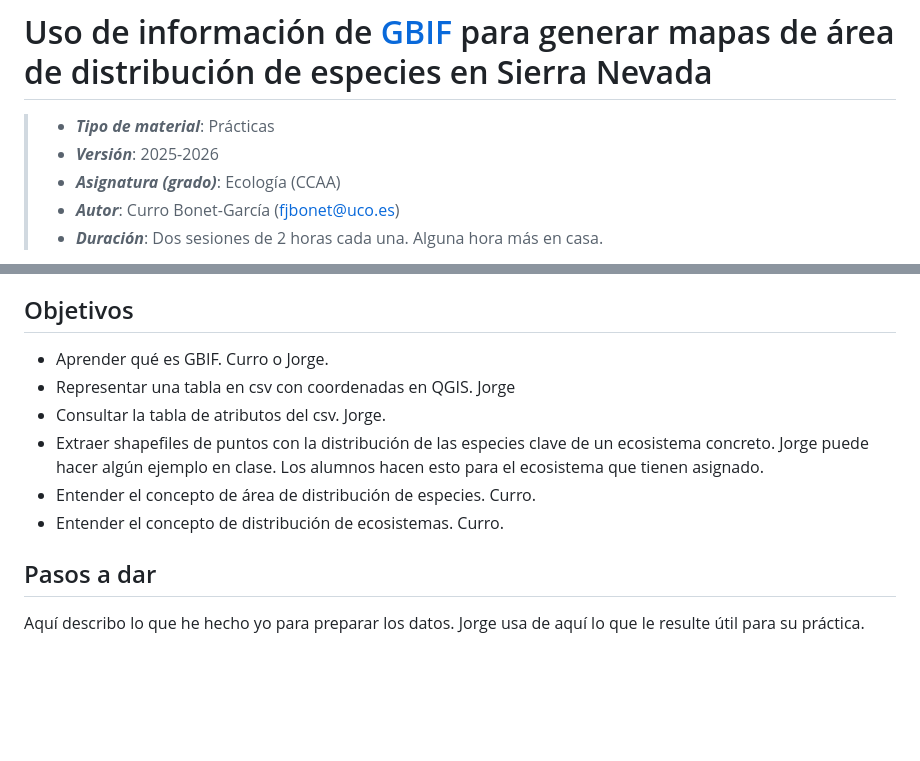
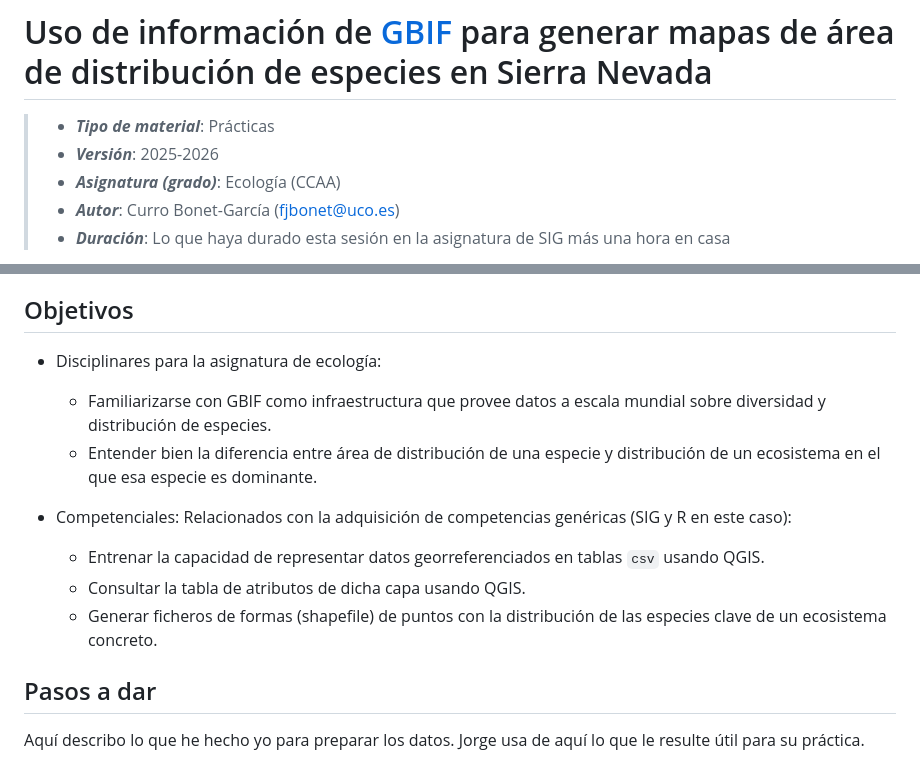
Before and after one commit to aprendiendo-cosas/P_area_distribucion_especies_ecologia_sig_ccaa, a Markdown page: guion_area_distribucion.md, 2 parts joined by grey strips. GitHub-like rendering; blank space fills up the shorter version.

```diff
--- a/guion_area_distribucion.md
+++ b/guion_area_distribucion.md
@@ -6,5 +6,5 @@
 > + **_Versión_**: 2025-2026
 > + **_Asignatura (grado)_**: Ecología (CCAA)
 > + **_Autor_**: Curro Bonet-García (fjbonet@uco.es)
-> + **_Duración_**: Dos sesiones de 2 horas cada una. Alguna hora más en casa.
+> + **_Duración_**: Lo que haya durado esta sesión en la asignatura de SIG más una hora en casa
 
@@ -42,12 +42,15 @@ Además de incluir los mapas de las especies que te correspondan, deberás de in
 
 ## Objetivos
 
-- Aprender qué es GBIF. Curro o Jorge.
-- Representar una tabla en csv con coordenadas en QGIS. Jorge
-- Consultar la tabla de atributos del csv. Jorge.
-- Extraer shapefiles de puntos con la distribución de las especies clave de un ecosistema concreto. Jorge puede hacer algún ejemplo en clase. Los alumnos hacen esto para el ecosistema que tienen asignado.
-- Entender el concepto de área de distribución de especies. Curro.
-- Entender el concepto de distribución de ecosistemas. Curro.
+- Disciplinares para la asignatura de ecología:
+  - Familiarizarse con GBIF como infraestructura que provee datos a escala mundial sobre diversidad y distribución de especies.
+  - Entender bien la diferencia entre área de distribución de una especie y distribución de un ecosistema en el que esa especie es dominante.
+
+- Competenciales: Relacionados con la adquisición de competencias genéricas (SIG y R en este caso):
+  - Entrenar la capacidad de representar datos georreferenciados en tablas `csv` usando QGIS.
+  - Consultar la tabla de atributos de dicha capa usando QGIS.
+  - Generar ficheros de formas (shapefile) de puntos con la distribución de las especies clave de un ecosistema concreto.
+
 
 
 
```
Also changed, not shown: other parts of guion_area_distribucion.md (+1 -1 lines).
